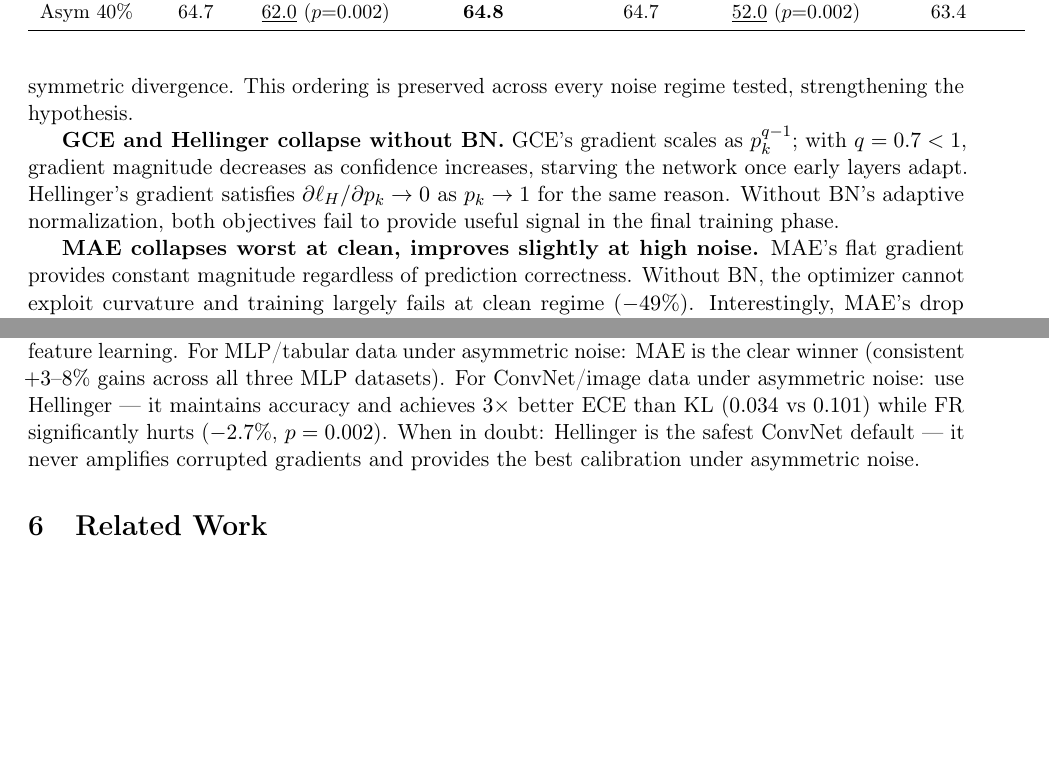
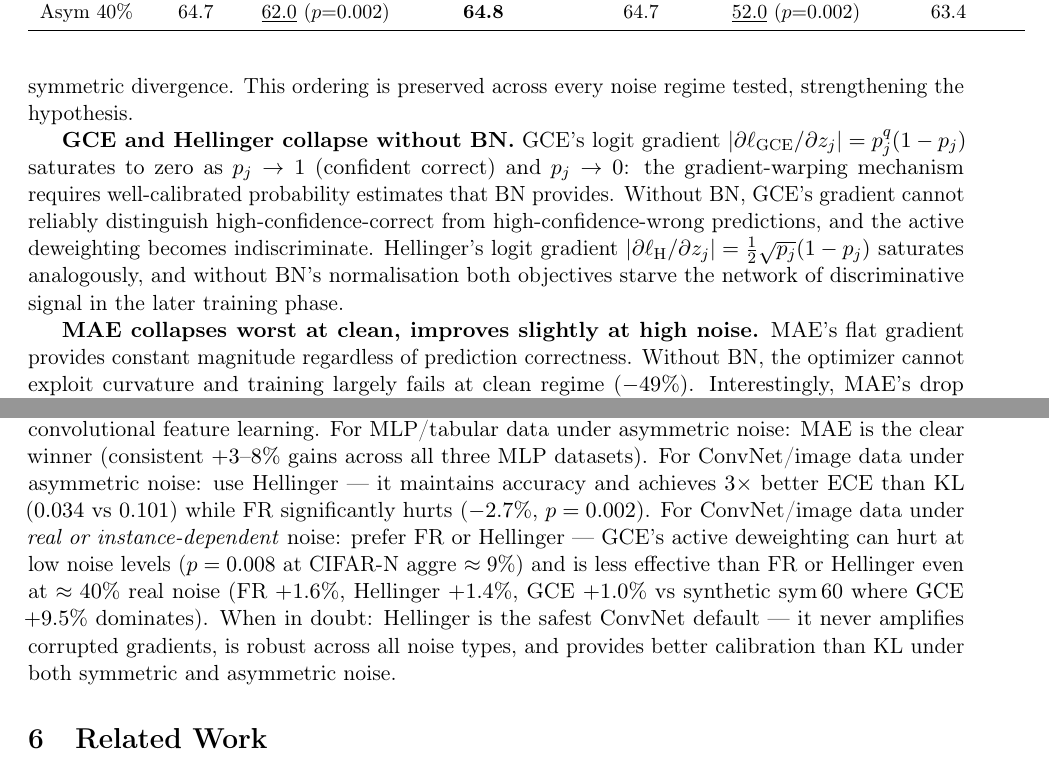
Before and after one commit to mbottoni/fisher-rao-ml, a LaTeX paper (reports/fr_noisy_labels.tex): two parts of pages 9 and 16 of 26, joined at a grey line, cut so that both start at the same text, the shorter picture padded with empty space. Compiled offline with pdfLaTeX.

Commit message:
Fix GCE/Hellinger BN gradient explanation; add real-noise practical rec
BN ablation §3.5: corrected GCE gradient description from 'scales as
p_k^{q-1}' (probability gradient) to the correct logit gradient
p_j^q(1-p_j), explaining why BN is needed for calibrated confidence
scores that GCE's gradient-warping relies on.

Practical recommendation §4: added explicit guidance for real/
instance-dependent noise (prefer FR or Hellinger over GCE; GCE hurts
at low noise CIFAR-N aggre p=0.008). Updated Hellinger recommendation
to cover all noise types.

```diff
--- a/reports/fr_noisy_labels.tex
+++ b/reports/fr_noisy_labels.tex
@@ -630,12 +630,15 @@ bounded symmetric divergence.
 This ordering is preserved across every noise regime tested, strengthening the hypothesis.
 
 \textbf{GCE and Hellinger collapse without BN.}
-GCE's gradient scales as $p_k^{q-1}$; with $q=0.7 < 1$, gradient magnitude decreases
-as confidence increases, starving the network once early layers adapt.
-Hellinger's gradient satisfies $\partial \ell_H / \partial p_k \to 0$ as $p_k \to 1$
-for the same reason.
-Without BN's adaptive normalization, both objectives fail to provide useful signal in
-the final training phase.
+GCE's logit gradient $|\partial\ell_\mathrm{GCE}/\partial z_j| = p_j^q(1-p_j)$
+saturates to zero as $p_j \to 1$ (confident correct) and $p_j \to 0$: the
+gradient-warping mechanism requires well-calibrated probability estimates that BN
+provides.
+Without BN, GCE's gradient cannot reliably distinguish high-confidence-correct from
+high-confidence-wrong predictions, and the active deweighting becomes indiscriminate.
+Hellinger's logit gradient $|\partial\ell_\mathrm{H}/\partial z_j| = \frac{1}{2}\sqrt{p_j}(1-p_j)$
+saturates analogously, and without BN's normalisation both objectives starve the
+network of discriminative signal in the later training phase.
 
 \textbf{MAE collapses worst at clean, improves slightly at high noise.}
 MAE's flat gradient provides constant magnitude regardless of prediction correctness.
@@ -1113,8 +1116,14 @@ For MLP/tabular data under asymmetric noise: MAE is the clear winner
 For ConvNet/image data under asymmetric noise: use Hellinger — it maintains
 accuracy and achieves $3\times$ better ECE than KL ($0.034$ vs $0.101$)
 while FR significantly hurts ($-2.7\%$, $p=0.002$).
+For ConvNet/image data under \emph{real or instance-dependent} noise: prefer
+FR or Hellinger — GCE's active deweighting can hurt at low noise levels
+($p=0.008$ at CIFAR-N aggre $\approx 9\%$) and is less effective than FR or Hellinger
+even at $\approx 40\%$ real noise (FR $+1.6\%$, Hellinger $+1.4\%$, GCE $+1.0\%$
+vs synthetic sym\,60 where GCE $+9.5\%$ dominates).
 When in doubt: Hellinger is the safest ConvNet default — it never amplifies
-corrupted gradients and provides the best calibration under asymmetric noise.
+corrupted gradients, is robust across all noise types, and provides better
+calibration than KL under both symmetric and asymmetric noise.
 
 % ------------------------------------------------------------------
 \section{Related Work}
```
